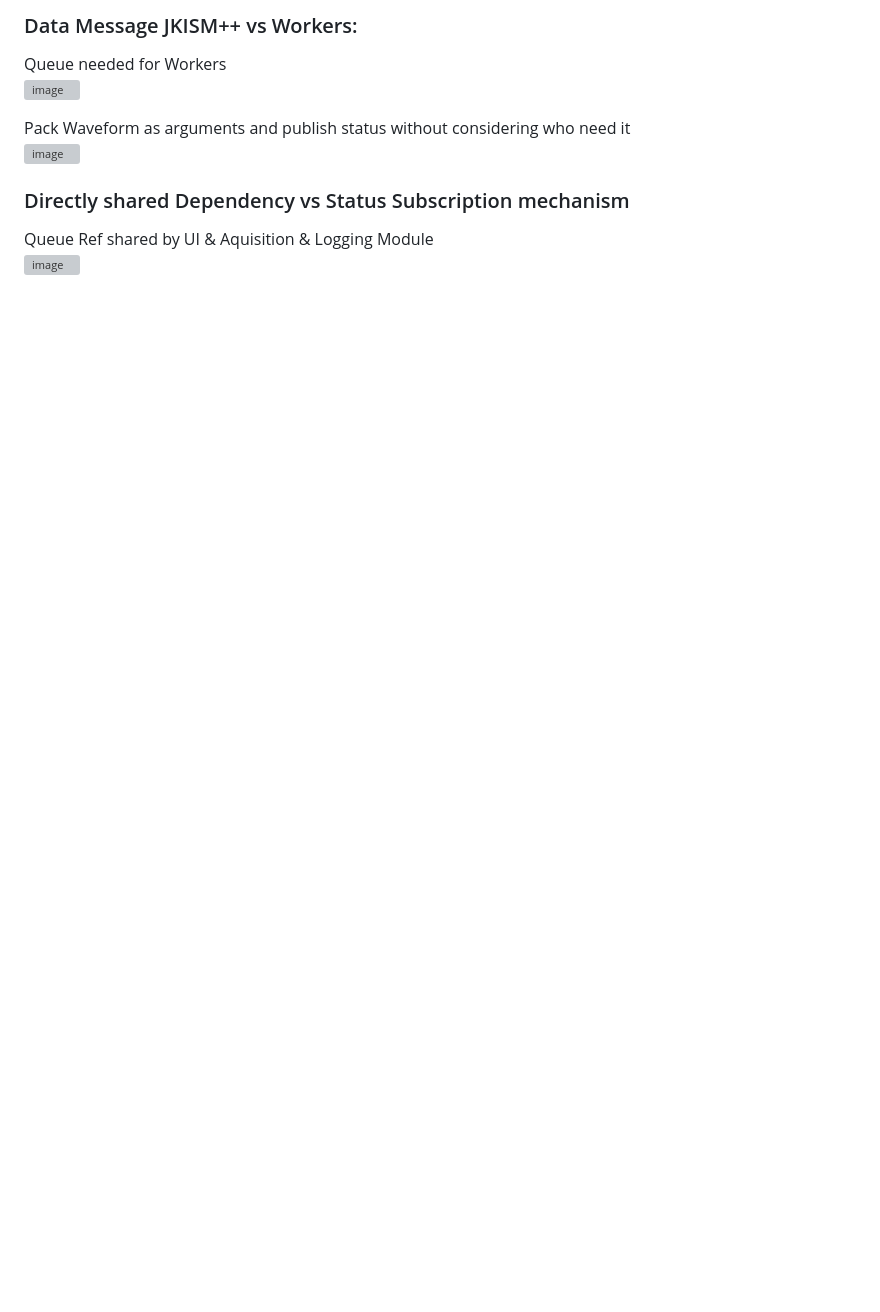
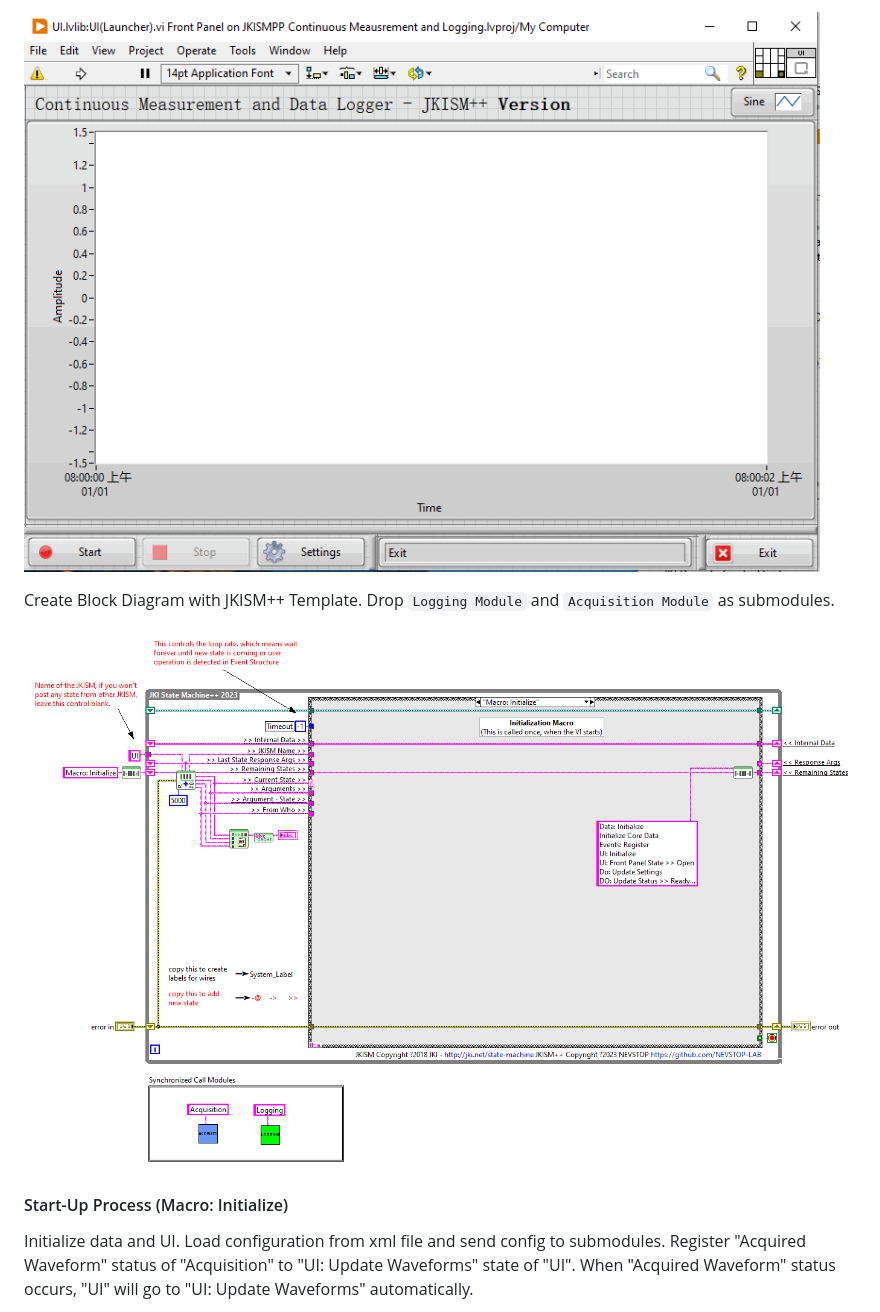
Before and after one commit to NEVSTOP-LAB/CSM-Continuous-Meausrement-and-Logging, a Markdown page: README.md, the part around one of its changes. Drawn GitHub-style; pictures changed too: _doc/MainBD.png (added), _doc/mainUI.png (added); blank space fills up the shorter version; grey boxes are pictures that could not be loaded.

```diff
--- a/README.md
+++ b/README.md
@@ -24,14 +43,11 @@ Envrionments:
 
-### Data Message JKISM++ vs Workers:
+![Alt text](./_doc/mainUI.png)
 
-Queue needed for Workers
-![image](https://github.com/NEVSTOP-LAB/JKISMPP-Continuous-Meausrement-and-Logging/assets/8196752/c0c21782-4077-40a5-8552-cd68bd421b37)
+Create Block Diagram with JKISM++ Template. Drop `Logging Module` and `Acquisition Module` as submodules.
 
-Pack Waveform as arguments and publish status without considering who need it
-![image](https://github.com/NEVSTOP-LAB/JKISMPP-Continuous-Meausrement-and-Logging/assets/8196752/3c9acc28-4997-48cf-aa99-c5d8c1a87e76)
+![mainBD](./_doc/MainBD.png)
 
-### Directly shared Dependency vs Status Subscription mechanism
+#### Start-Up Process (Macro: Initialize)
 
-Queue Ref shared by UI & Aquisition & Logging Module
-![image](https://github.com/NEVSTOP-LAB/JKISMPP-Continuous-Meausrement-and-Logging/assets/8196752/5f10749b-b90f-4718-9eb2-05b13d578932)
+Initialize data and UI. Load configuration from xml file and send config to submodules. Register "Acquired Waveform" status of "Acquisition" to "UI: Update Waveforms" state of "UI". When "Acquired Waveform" status occurs, "UI" will go to "UI: Update Waveforms" automatically.
 
```
Also changed, not shown: other parts of README.md (+89 -18 lines), _doc/Compare with Workers.md (added, +39 -0 lines), _doc/Initialize Process.png (added), _doc/Start Process.png (added), _doc/Stop Process.png (added), 5 other files.
